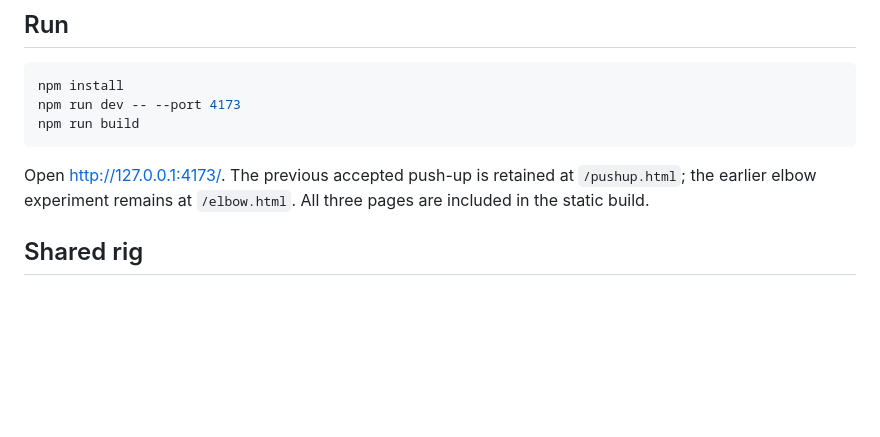
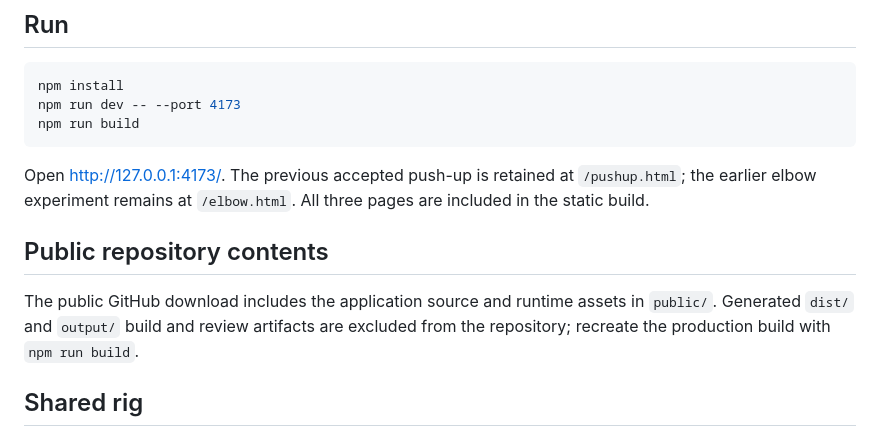
Before and after one commit to summer051099/body-motion-lab, a Markdown page: README.md, the part around the change. Rendered like a GitHub page; blank space fills up the shorter version.

Commit message:
Document public package contents

````diff
--- a/README.md
+++ b/README.md
@@ -11,6 +11,10 @@ npm run build
 ```
 
 Open http://127.0.0.1:4173/. The previous accepted push-up is retained at `/pushup.html`; the earlier elbow experiment remains at `/elbow.html`. All three pages are included in the static build.
+
+## Public repository contents
+
+The public GitHub download includes the application source and runtime assets in `public/`. Generated `dist/` and `output/` build and review artifacts are excluded from the repository; recreate the production build with `npm run build`.
 
 ## Shared rig
 
````
